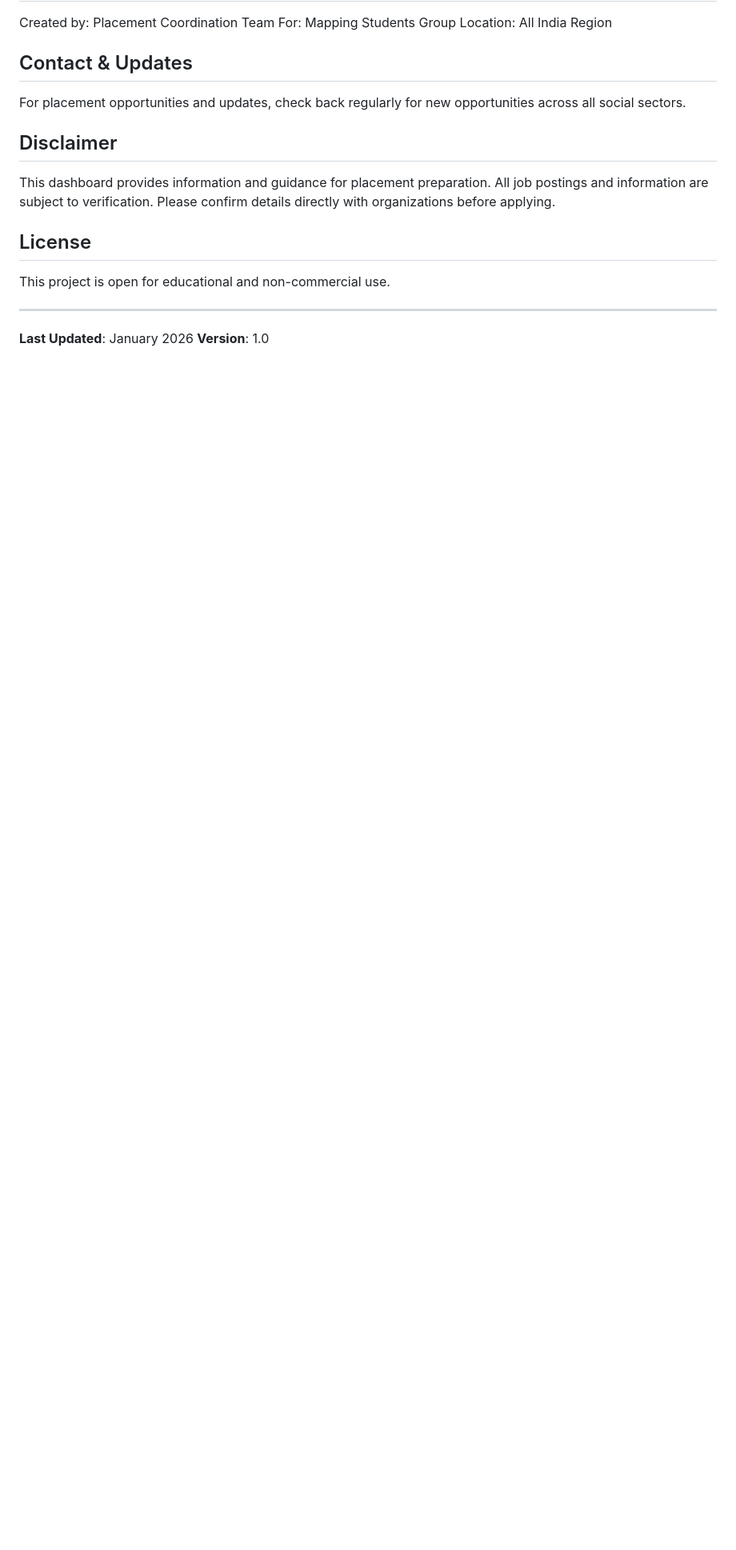
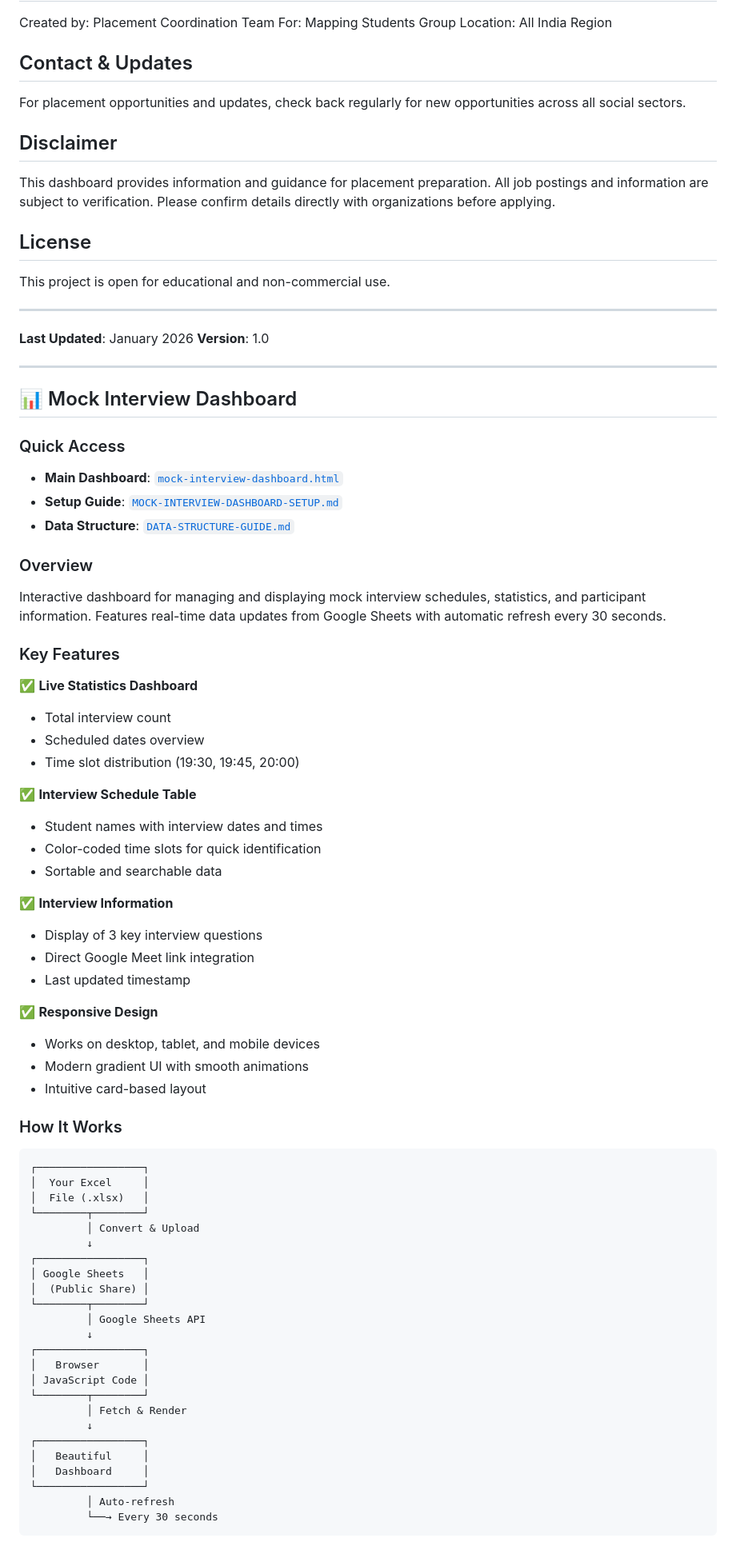
Before and after one commit to GONMEI-PETER/Placement-Updates-Dashboard, a Markdown page: README.md, the part around one of its changes. Shown at 80% size. Drawn GitHub-style; blank space fills up the shorter version.

````diff
--- a/README.md
+++ b/README.md
@@ -125,3 +125,66 @@ This project is open for educational and non-commercial use.
 
 **Last Updated**: January 2026
 **Version**: 1.0
+
+---
+
+## 📊 Mock Interview Dashboard
+
+### Quick Access
+- **Main Dashboard**: [`mock-interview-dashboard.html`](./mock-interview-dashboard.html)
+- **Setup Guide**: [`MOCK-INTERVIEW-DASHBOARD-SETUP.md`](./MOCK-INTERVIEW-DASHBOARD-SETUP.md)
+- **Data Structure**: [`DATA-STRUCTURE-GUIDE.md`](./DATA-STRUCTURE-GUIDE.md)
+
+### Overview
+Interactive dashboard for managing and displaying mock interview schedules, statistics, and participant information. Features real-time data updates from Google Sheets with automatic refresh every 30 seconds.
+
+### Key Features
+✅ **Live Statistics Dashboard**
+- Total interview count
+- Scheduled dates overview
+- Time slot distribution (19:30, 19:45, 20:00)
+
+✅ **Interview Schedule Table**
+- Student names with interview dates and times
+- Color-coded time slots for quick identification
+- Sortable and searchable data
+
+✅ **Interview Information**
+- Display of 3 key interview questions
+- Direct Google Meet link integration
+- Last updated timestamp
+
+✅ **Responsive Design**
+- Works on desktop, tablet, and mobile devices
+- Modern gradient UI with smooth animations
+- Intuitive card-based layout
+
+### How It Works
+
+```
+┌─────────────────┐
+│  Your Excel     │
+│  File (.xlsx)   │
+└────────┬────────┘
+         │ Convert & Upload
+         ↓
+┌─────────────────┐
+│ Google Sheets   │
+│  (Public Share) │
+└────────┬────────┘
+         │ Google Sheets API
+         ↓
+┌─────────────────┐
+│   Browser       │
+│ JavaScript Code │
+└────────┬────────┘
+         │ Fetch & Render
+         ↓
+┌─────────────────┐
+│   Beautiful     │
+│   Dashboard     │
+└─────────────────┘
+         │ Auto-refresh
+         └──→ Every 30 seconds
+```
+
````
Also changed, not shown: other parts of README.md (+101 -0 lines).
